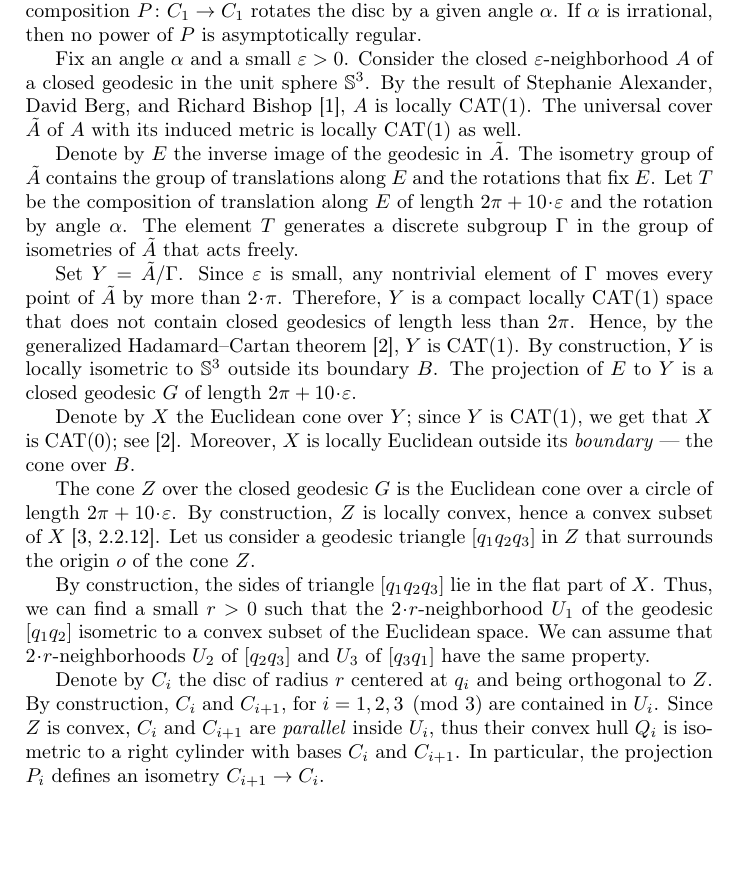
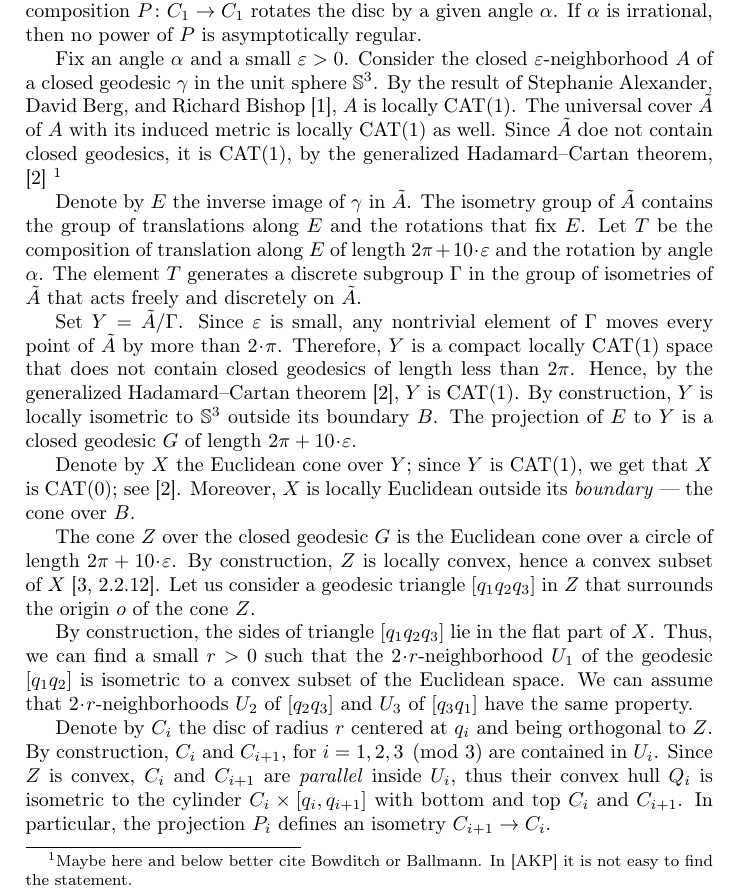
Before and after one commit to anton-petrunin/cyclic-projections, a LaTeX paper (Projections.tex): part of page 4 of 5 before the commit and part of page 4 of 6 after it, cut so that both start at the same text, the shorter picture padded with empty space. Compiled offline with pdfLaTeX.

Commit message:
Саша

```diff
--- a/Projections.tex
+++ b/Projections.tex
@@ -194,16 +195,19 @@ If  $\alpha$ is irrational, then no power of $P$ is asymptotically regular.
 
 Fix an angle $\alpha$ and a small $\epsilon>0$.
 Consider the closed
-$\epsilon$-neighborhood $A$ of a closed geodesic in the unit sphere~$\mathbb{S}^3$.
+$\epsilon$-neighborhood $A$ of a closed geodesic $\gamma$ in the unit sphere~$\mathbb{S}^3$.
 By the result of Stephanie Alexander,  David Berg, and Richard Bishop \cite {ABB-1993}, $A$ is locally CAT(1).
 The universal cover $\tilde A$ of $A$ with its induced metric is locally CAT(1) as well.
+Since $\tilde A$ doe not contain closed geodesics, it is CAT(1), by  the generalized Hadamard--Cartan theorem, \cite{AKP} \footnote{Maybe here and below better cite Bowditch or Ballmann. In [AKP] it is not easy to find the statement.}
 
-Denote by $E$ the inverse image of the geodesic in $\tilde A$.
+
+
+Denote by $E$ the inverse image of $\gamma$ in $\tilde A$.
 The isometry group of $\tilde A$
 contains the group of translations along $E$ and
 the rotations that fix $E$.
 Let $T$  be the composition of translation along $E$  of length $2\pi +10\cdot\epsilon$ and the rotation by angle $\alpha$.
-The element $T$ generates a discrete subgroup $\Gamma$ in the group of isometries  of $\tilde A$ that acts freely.
+The element $T$ generates a discrete subgroup $\Gamma$ in the group of isometries  of $\tilde A$ that acts freely and discretely on $\tilde A$.
 
 Set $Y =\tilde A/\Gamma$.
 Since $\eps$ is small, any nontrivial element of $\Gamma$ moves
@@ -224,12 +228,12 @@ $[q_1q_2q_3]$
 in $Z$ that surrounds the origin $o$ of the cone $Z$.
 
 By construction, the sides of triangle $[q_1q_2q_3]$ lie in the flat part of $X$.
-Thus, we can find a small $r>0$ such that the $2\cdot r$-neighborhood $U_1$ of the geodesic $[q_1q_2]$ isometric to a convex subset of the Euclidean space.
+Thus, we can find a small $r>0$ such that the $2\cdot r$-neighborhood $U_1$ of the geodesic $[q_1q_2]$ is isometric to a convex subset of the Euclidean space.
 We can assume that $2\cdot r$-neighborhoods $U_2$ of $[q_2q_3]$ and $U_3$ of $[q_3q_1]$ have the same property.
 
 Denote by $C_i$ the disc of radius $r$ centered at $q_i$ and being orthogonal to~$Z$.
 By construction, $C_i$ and $C_{i+1}$, for $i=1,2,3\pmod 3$   are contained in~$U_i$.
-Since $Z$ is convex, $C_i$ and $C_{i+1}$ are \emph{parallel} inside $U_i$, thus their convex hull  $Q_i$ is isometric to a right cylinder with bases $C_i$ and $C_{i+1}$.
+Since $Z$ is convex, $C_i$ and $C_{i+1}$ are \emph{parallel} inside $U_i$, thus their convex hull  $Q_i$ is isometric to the  cylinder $C_i \times [q_i,q_{i+1}]$ with bottom and top $C_i$ and $C_{i+1}$.
 In particular, the projection $P_i$ defines an isometry $C_{i+1}\to C_{i}$.
 
 By construction, the composition $P=P_1\circ P_2\circ P_3\:C_1\to C_1$ rotates $C_1$ by angle $\alpha$.
```
Also changed, not shown: Projections.tex (11 more changed lines).
